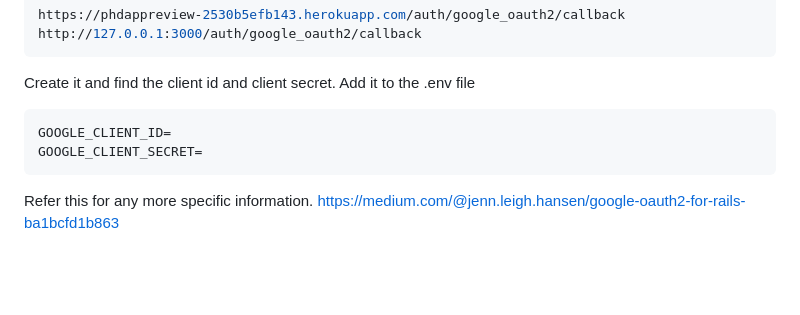
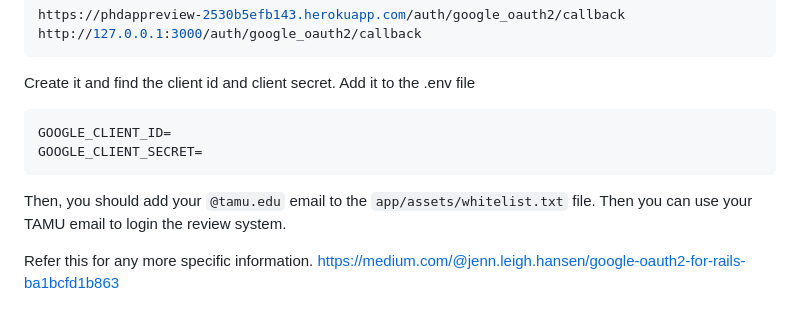
Before and after one commit to RubyOffTheRailsTAMU/PhD-Application-Review-System, a Markdown page: README.md, the part around the change. GitHub-like rendering; blank space fills up the shorter version.

Commit message:
add text in doc

````diff
--- a/README.md
+++ b/README.md
@@ -309,6 +309,8 @@ GOOGLE_CLIENT_ID=
 GOOGLE_CLIENT_SECRET=
 ```
 
+Then, you should add your `@tamu.edu` email to the `app/assets/whitelist.txt` file. Then you can use your TAMU email to login the review system.
+
 Refer this for any more specific information. https://medium.com/@jenn.leigh.hansen/google-oauth2-for-rails-ba1bcfd1b863
 
 
````
